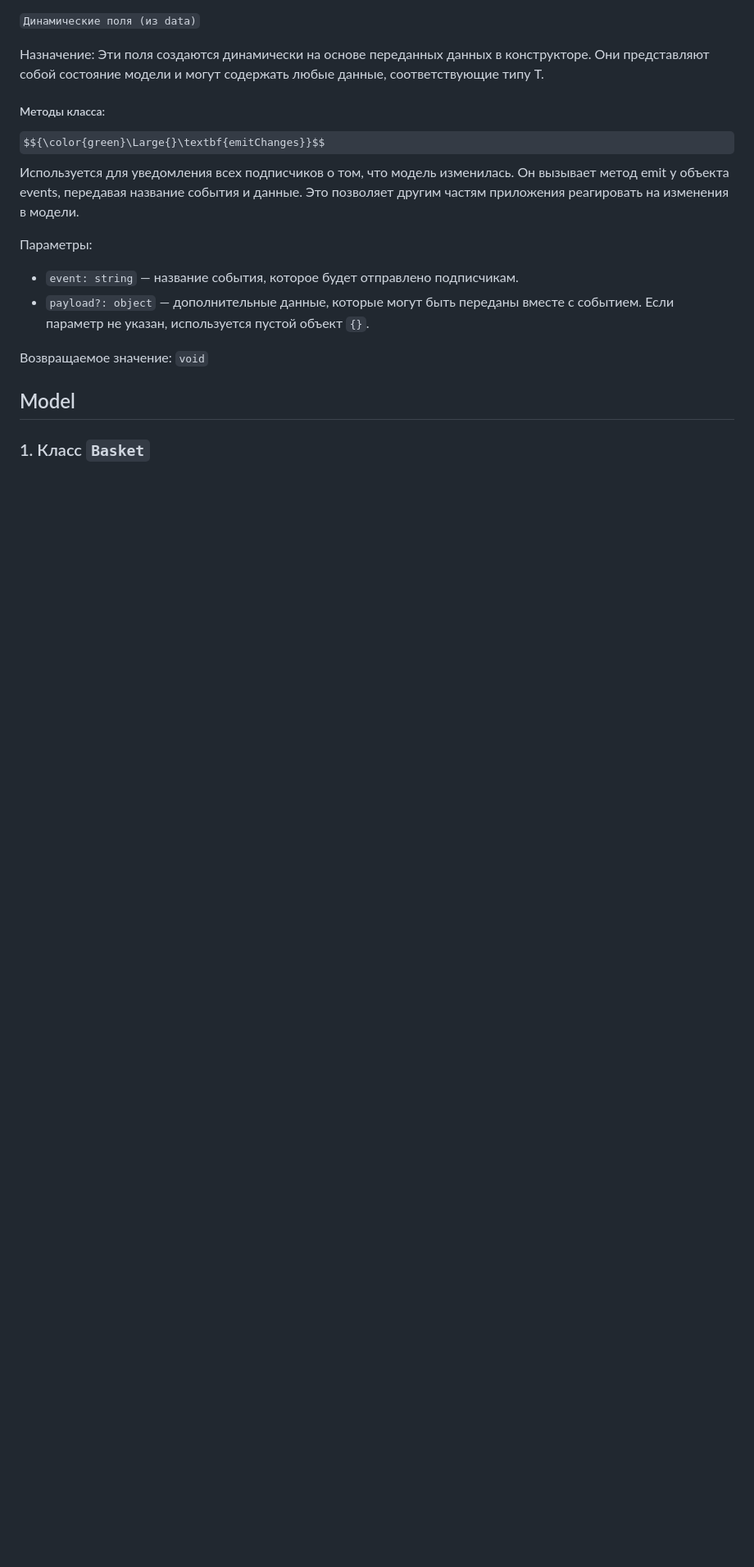
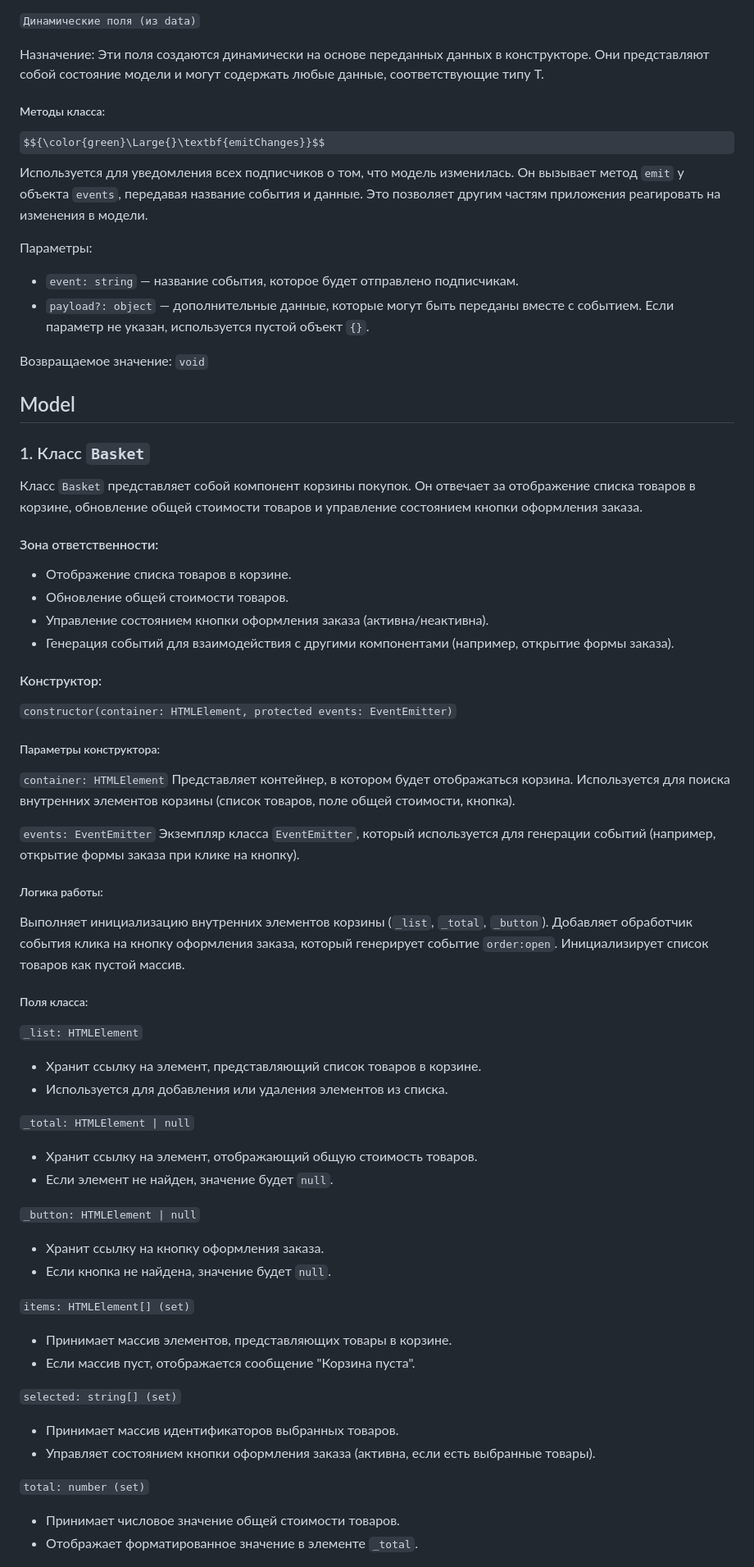
Before and after one commit to i-bocharov/web-larek-frontend, a Markdown page: README.md, the part around one of its changes. Shown at 82% size. GitHub-like rendering; some formulas as TeX source; blank space fills up the shorter version.

Commit message:
docs: add an Basket class description

```diff
--- a/README.md
+++ b/README.md
@@ -242,7 +242,7 @@ $${\color{green}\Large{}\textbf{render}}$$ Применяет переданны
 
 ##### Методы класса:
 
-$${\color{green}\Large{}\textbf{emitChanges}}$$ Используется для уведомления всех подписчиков о том, что модель изменилась. Он вызывает метод emit у объекта events, передавая название события и данные. Это позволяет другим частям приложения реагировать на изменения в модели.
+$${\color{green}\Large{}\textbf{emitChanges}}$$ Используется для уведомления всех подписчиков о том, что модель изменилась. Он вызывает метод `emit` у объекта `events`, передавая название события и данные. Это позволяет другим частям приложения реагировать на изменения в модели.
 
 Параметры:
 
@@ -255,3 +255,63 @@ $${\color{green}\Large{}\textbf{emitChanges}}$$ Используется для
 
 ### 1. Класс `Basket`
 
+Класс `Basket` представляет собой компонент корзины покупок. Он отвечает за отображение списка товаров в корзине, обновление общей стоимости товаров и управление состоянием кнопки оформления заказа.
+
+#### Зона ответственности:
+
+- Отображение списка товаров в корзине.
+- Обновление общей стоимости товаров.
+- Управление состоянием кнопки оформления заказа (активна/неактивна).
+- Генерация событий для взаимодействия с другими компонентами (например, открытие формы заказа).
+
+#### Конструктор:
+
+`constructor(container: HTMLElement, protected events: EventEmitter)`
+
+##### Параметры конструктора:
+
+`container: HTMLElement`
+Представляет контейнер, в котором будет отображаться корзина.
+Используется для поиска внутренних элементов корзины (список товаров, поле общей стоимости, кнопка).
+
+`events: EventEmitter`
+Экземпляр класса `EventEmitter`, который используется для генерации событий (например, открытие формы заказа при клике на кнопку).
+
+##### Логика работы:
+
+Выполняет инициализацию внутренних элементов корзины (`_list`, `_total`, `_button`).
+Добавляет обработчик события клика на кнопку оформления заказа, который генерирует событие `order:open`.
+Инициализирует список товаров как пустой массив.
+
+##### Поля класса:
+
+`_list: HTMLElement`
+
+- Хранит ссылку на элемент, представляющий список товаров в корзине.
+- Используется для добавления или удаления элементов из списка.
+
+`_total: HTMLElement | null`
+
+- Хранит ссылку на элемент, отображающий общую стоимость товаров.
+- Если элемент не найден, значение будет `null`.
+
+`_button: HTMLElement | null`
+
+- Хранит ссылку на кнопку оформления заказа.
+- Если кнопка не найдена, значение будет `null`.
+
+`items: HTMLElement[] (set)`
+
+- Принимает массив элементов, представляющих товары в корзине.
+- Если массив пуст, отображается сообщение "Корзина пуста".
+
+`selected: string[] (set)`
+
+- Принимает массив идентификаторов выбранных товаров.
+- Управляет состоянием кнопки оформления заказа (активна, если есть выбранные товары).
+
+`total: number (set)`
+
+- Принимает числовое значение общей стоимости товаров.
+- Отображает форматированное значение в элементе `_total`.
+
```
Also changed, not shown: other parts of README.md (+30 -0 lines).
